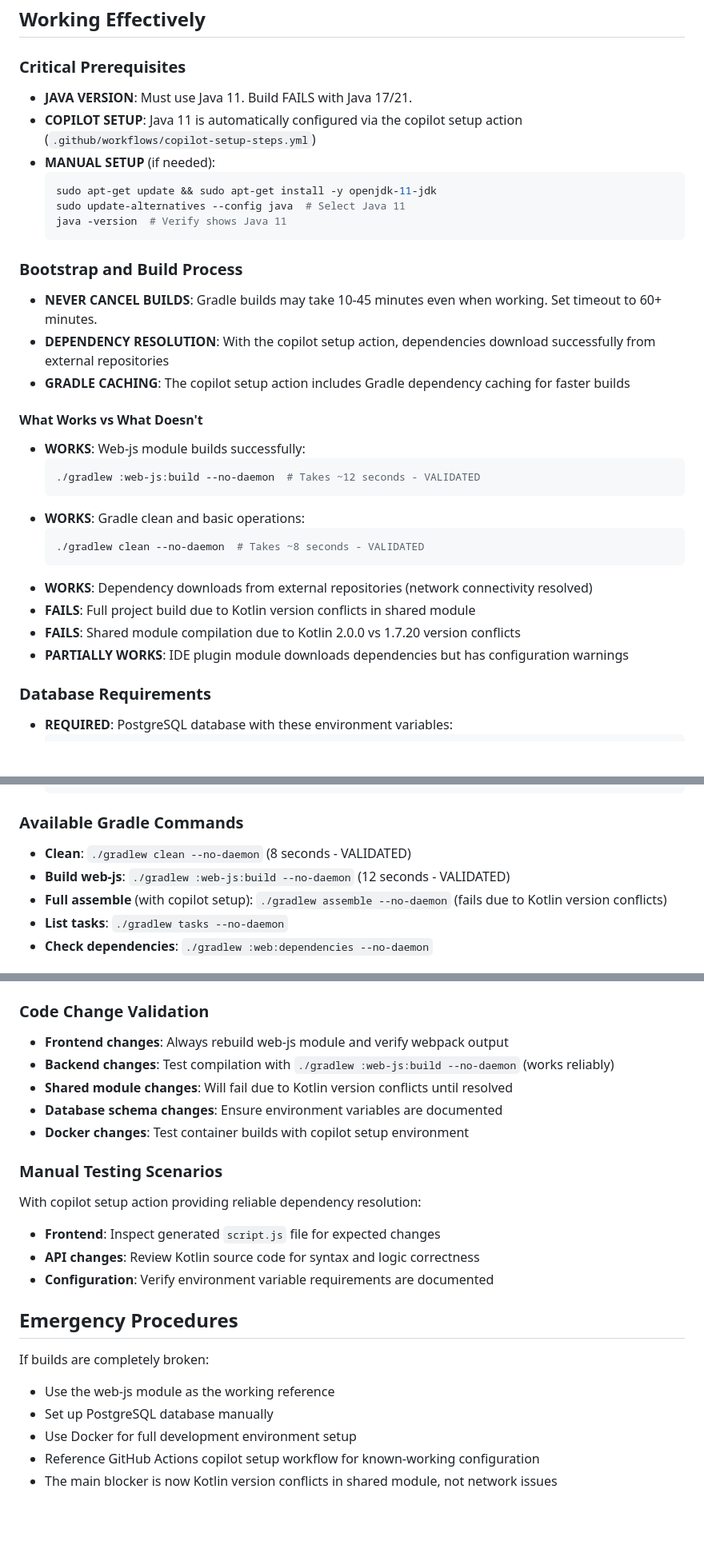
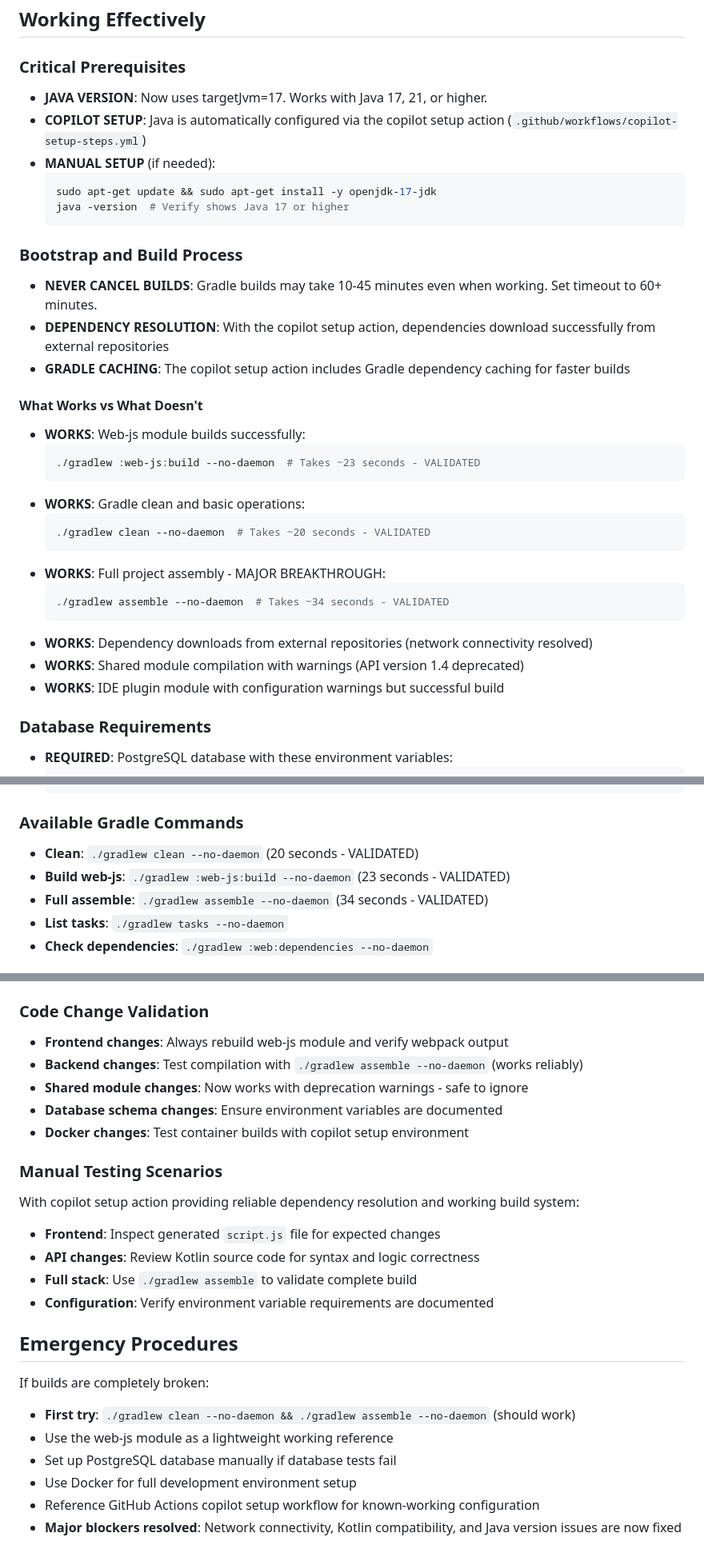
Before and after one commit to skadi-cloud/cinema, a Markdown page: .github/copilot-instructions.md, 3 parts joined by grey strips. Shown at 80% size. GitHub-like rendering; blank space fills up the shorter version.

````diff
--- a/.github/copilot-instructions.md
+++ b/.github/copilot-instructions.md
@@ -7,13 +7,12 @@ Always reference these instructions first and fallback to search or bash command
 ## Working Effectively
 
 ### Critical Prerequisites
-- **JAVA VERSION**: Must use Java 11. Build FAILS with Java 17/21.
-- **COPILOT SETUP**: Java 11 is automatically configured via the copilot setup action (`.github/workflows/copilot-setup-steps.yml`)
+- **JAVA VERSION**: Now uses targetJvm=17. Works with Java 17, 21, or higher.
+- **COPILOT SETUP**: Java is automatically configured via the copilot setup action (`.github/workflows/copilot-setup-steps.yml`)
 - **MANUAL SETUP** (if needed):
   ```bash
-  sudo apt-get update && sudo apt-get install -y openjdk-11-jdk
-  sudo update-alternatives --config java  # Select Java 11
-  java -version  # Verify shows Java 11
+  sudo apt-get update && sudo apt-get install -y openjdk-17-jdk
+  java -version  # Verify shows Java 17 or higher
   ```
 
 ### Bootstrap and Build Process
@@ -24,16 +23,19 @@ Always reference these instructions first and fallback to search or bash command
 #### What Works vs What Doesn't
 - **WORKS**: Web-js module builds successfully:
   ```bash
-  ./gradlew :web-js:build --no-daemon  # Takes ~12 seconds - VALIDATED
+  ./gradlew :web-js:build --no-daemon  # Takes ~23 seconds - VALIDATED
   ```
 - **WORKS**: Gradle clean and basic operations:
   ```bash
-  ./gradlew clean --no-daemon  # Takes ~8 seconds - VALIDATED
+  ./gradlew clean --no-daemon  # Takes ~20 seconds - VALIDATED
+  ```
+- **WORKS**: Full project assembly - MAJOR BREAKTHROUGH:
+  ```bash
+  ./gradlew assemble --no-daemon  # Takes ~34 seconds - VALIDATED
   ```
 - **WORKS**: Dependency downloads from external repositories (network connectivity resolved)
-- **FAILS**: Full project build due to Kotlin version conflicts in shared module
-- **FAILS**: Shared module compilation due to Kotlin 2.0.0 vs 1.7.20 version conflicts
-- **PARTIALLY WORKS**: IDE plugin module downloads dependencies but has configuration warnings
+- **WORKS**: Shared module compilation with warnings (API version 1.4 deprecated)
+- **WORKS**: IDE plugin module with configuration warnings but successful build
 
 ### Database Requirements
 - **REQUIRED**: PostgreSQL database with these environment variables:
@@ -51,9 +53,9 @@ Always reference these instructions first and fallback to search or bash command
   ```
 
 ### Available Gradle Commands
-- **Clean**: `./gradlew clean --no-daemon` (8 seconds - VALIDATED)
-- **Build web-js**: `./gradlew :web-js:build --no-daemon` (12 seconds - VALIDATED)
-- **Full assemble** (with copilot setup): `./gradlew assemble --no-daemon` (fails due to Kotlin version conflicts)
+- **Clean**: `./gradlew clean --no-daemon` (20 seconds - VALIDATED)
+- **Build web-js**: `./gradlew :web-js:build --no-daemon` (23 seconds - VALIDATED)
+- **Full assemble**: `./gradlew assemble --no-daemon` (34 seconds - VALIDATED)
 - **List tasks**: `./gradlew tasks --no-daemon`
 - **Check dependencies**: `./gradlew :web:dependencies --no-daemon`
 
@@ -168,21 +175,23 @@ When making changes, ALWAYS test these scenarios to ensure your modifications wo
 
 ### Code Change Validation
 - **Frontend changes**: Always rebuild web-js module and verify webpack output
-- **Backend changes**: Test compilation with `./gradlew :web-js:build --no-daemon` (works reliably)
-- **Shared module changes**: Will fail due to Kotlin version conflicts until resolved
+- **Backend changes**: Test compilation with `./gradlew assemble --no-daemon` (works reliably)
+- **Shared module changes**: Now works with deprecation warnings - safe to ignore
 - **Database schema changes**: Ensure environment variables are documented
 - **Docker changes**: Test container builds with copilot setup environment
 
 ### Manual Testing Scenarios
-With copilot setup action providing reliable dependency resolution:
+With copilot setup action providing reliable dependency resolution and working build system:
 - **Frontend**: Inspect generated `script.js` file for expected changes
 - **API changes**: Review Kotlin source code for syntax and logic correctness
+- **Full stack**: Use `./gradlew assemble` to validate complete build
 - **Configuration**: Verify environment variable requirements are documented
 
 ## Emergency Procedures
 If builds are completely broken:
-- Use the web-js module as the working reference
-- Set up PostgreSQL database manually
+- **First try**: `./gradlew clean --no-daemon && ./gradlew assemble --no-daemon` (should work)
+- Use the web-js module as a lightweight working reference
+- Set up PostgreSQL database manually if database tests fail
 - Use Docker for full development environment setup
 - Reference GitHub Actions copilot setup workflow for known-working configuration
-- The main blocker is now Kotlin version conflicts in shared module, not network issues
+- **Major blockers resolved**: Network connectivity, Kotlin compatibility, and Java version issues are now fixed
````
Also changed, not shown: other parts of .github/copilot-instructions.md (+23 -18 lines).
